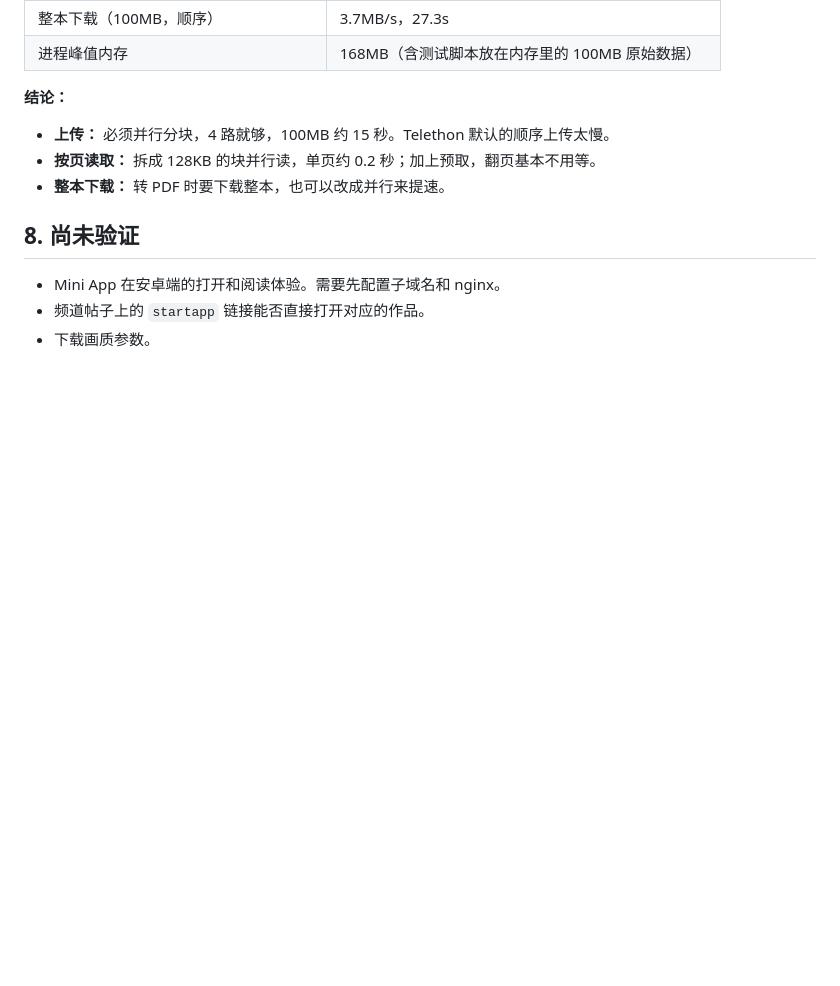
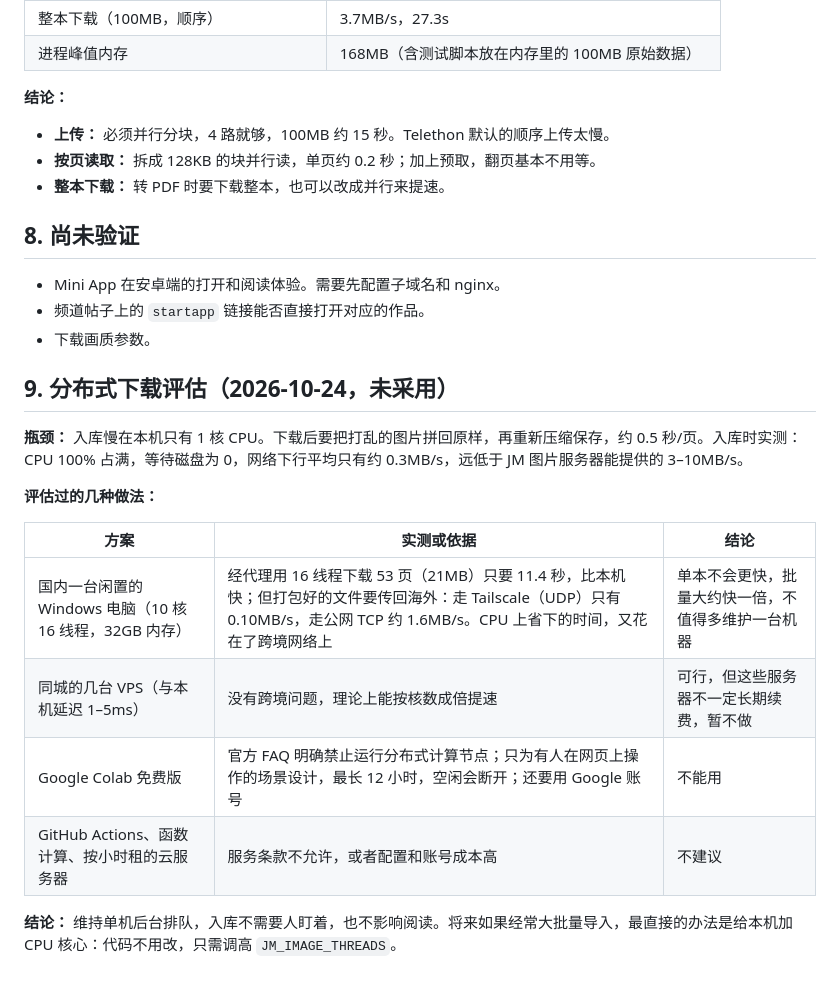
Before and after one commit to eyewaterrr/jmcomic, a Markdown page: docs/environment.md, the part around the change. GitHub-like rendering; blank space fills up the shorter version.

```diff
--- a/docs/environment.md
+++ b/docs/environment.md
@@ -115,3 +115,18 @@ PDF 转换方法：把同一本 53 页的 WebP（共 22MB）转成 JPEG，再用
 - Mini App 在安卓端的打开和阅读体验。需要先配置子域名和 nginx。
 - 频道帖子上的 `startapp` 链接能否直接打开对应的作品。
 - 下载画质参数。
+
+## 9. 分布式下载评估（2026-10-24，未采用）
+
+**瓶颈：** 入库慢在本机只有 1 核 CPU。下载后要把打乱的图片拼回原样，再重新压缩保存，约 0.5 秒/页。入库时实测：CPU 100% 占满，等待磁盘为 0，网络下行平均只有约 0.3MB/s，远低于 JM 图片服务器能提供的 3–10MB/s。
+
+**评估过的几种做法：**
+
+| 方案 | 实测或依据 | 结论 |
+| --- | --- | --- |
+| 国内一台闲置的 Windows 电脑（10 核 16 线程，32GB 内存） | 经代理用 16 线程下载 53 页（21MB）只要 11.4 秒，比本机快；但打包好的文件要传回海外：走 Tailscale（UDP）只有 0.10MB/s，走公网 TCP 约 1.6MB/s。CPU 上省下的时间，又花在了跨境网络上 | 单本不会更快，批量大约快一倍，不值得多维护一台机器 |
+| 同城的几台 VPS（与本机延迟 1–5ms） | 没有跨境问题，理论上能按核数成倍提速 | 可行，但这些服务器不一定长期续费，暂不做 |
+| Google Colab 免费版 | 官方 FAQ 明确禁止运行分布式计算节点；只为有人在网页上操作的场景设计，最长 12 小时，空闲会断开；还要用 Google 账号 | 不能用 |
+| GitHub Actions、函数计算、按小时租的云服务器 | 服务条款不允许，或者配置和账号成本高 | 不建议 |
+
+**结论：** 维持单机后台排队，入库不需要人盯着，也不影响阅读。将来如果经常大批量导入，最直接的办法是给本机加 CPU 核心：代码不用改，只需调高 `JM_IMAGE_THREADS`。
```
Also changed, not shown: docs/progress.md (+13 -2 lines), docs/roadmap.md (+3 -1 lines).
